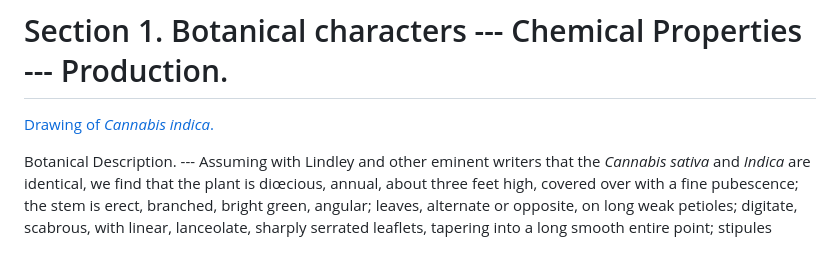
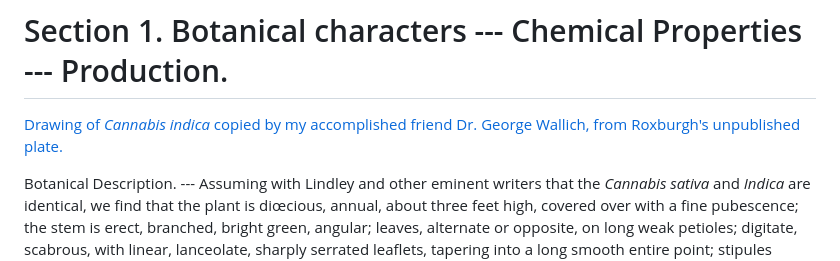
Before and after one commit to solaranamnesis/william-brooke-oshaughnessy, a Markdown page: preparations-indian-hemp/full-text-english.md, the part around the change. Rendered like a GitHub page.

```diff
--- a/preparations-indian-hemp/full-text-english.md
+++ b/preparations-indian-hemp/full-text-english.md
@@ -38,7 +38,7 @@ In the historical and statistical department of the subject, I owe my cordial th
 
 # Section 1. Botanical characters --- Chemical Properties --- Production.
 
-[Drawing of _Cannabis indica_.](https://cdn.solaranamnesis.com/OShaughnessy/Cannabis-01.png)
+[Drawing of _Cannabis indica_ copied by my accomplished friend Dr. George Wallich, from Roxburgh's unpublished plate.](https://cdn.solaranamnesis.com/OShaughnessy/Cannabis-01.png)
 
 Botanical Description. --- Assuming with Lindley and other eminent writers that the _Cannabis sativa_ and _Indica_ are identical, we find that the plant is diœcious, annual, about three feet high, covered over with a fine pubescence; the stem is erect, branched, bright green, angular; leaves, alternate or opposite, on long weak petioles; digitate, scabrous, with linear, lanceolate, sharply serrated leaflets, tapering into a long smooth entire point; stipules subulate; clusters of flowers axillary with subulate bractes; males lax and drooping, branched and leafless at base; females erect, simple and leafy at the base. ♂ Calyx downy, five parted, imbricated. Stamens five; anthers large and pendulous. ♀ Calyx covered with brown glands. Ovary roundish with pendulous ovule, and two long filiform glandular stigmas; achenium ovate, one seeded. --- _v. Lindley's Flora Medica, p._ 299.*
 
```
